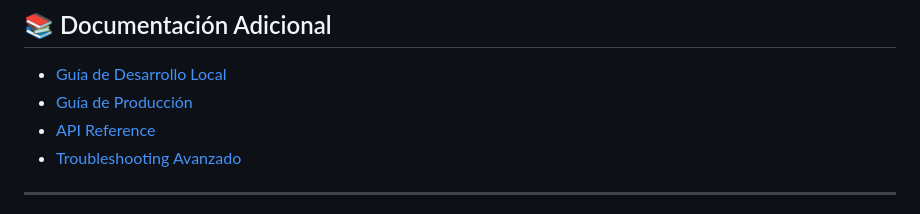
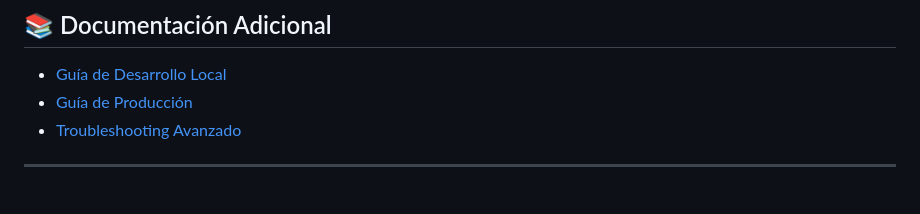
Before and after one commit to JordiVargasRuiz/safecity-project, a Markdown page: README.md, the part around the change. GitHub-like rendering.

```diff
--- a/README.md
+++ b/README.md
@@ -493,7 +493,6 @@ Este proyecto está bajo la licencia MIT. Ver archivo [LICENSE](LICENSE) para m
 
 - [Guía de Desarrollo Local](DEVELOPMENT.md)
 - [Guía de Producción](PRODUCTION.md)
-- [API Reference](API.md)
 - [Troubleshooting Avanzado](TROUBLESHOOTING.md)
 
 ---
```
